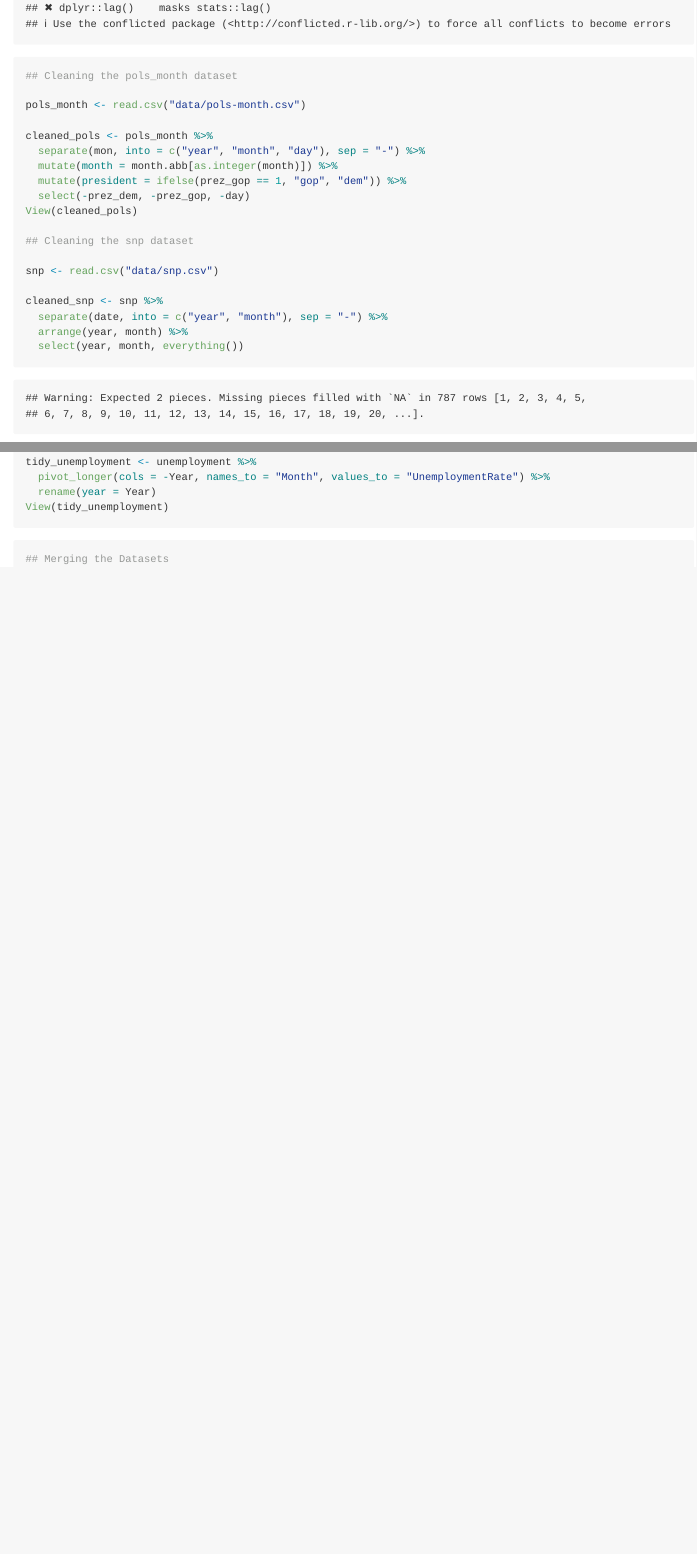
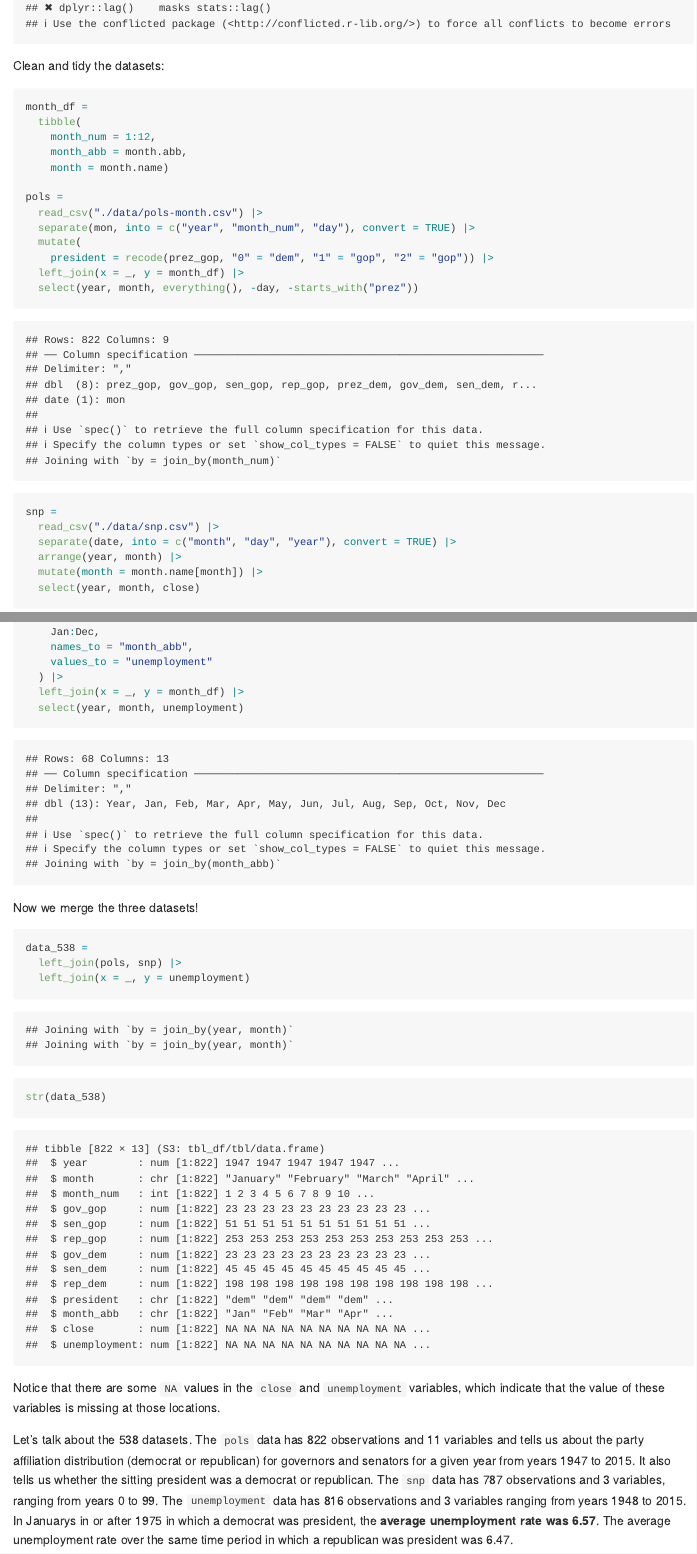
Before and after one commit to VictoriaMello1/p8105_hw2_vsm2118, an R Markdown document (p8105_hw2_vsm2118.Rmd): the page in a window 1100 px wide, from 520 px down before the commit and from 480 px down after it, so that both start at the same text, and a second part further down, joined at a grey line. The pictures show the output file p8105_hw2_vsm2118.md that the author committed with the source, drawn offline in the style of GitHub.

Commit message:
cleaning and merging the datasets (problem 1)

````diff
--- a/p8105_hw2_vsm2118.Rmd
+++ b/p8105_hw2_vsm2118.Rmd
@@ -14,19 +10,0 @@ library(tidyverse)
-## Cleaning the pols_month dataset
-
-pols_month <- read.csv("data/pols-month.csv")
-
-cleaned_pols <- pols_month %>%
-  separate(mon, into = c("year", "month", "day"), sep = "-") %>%
-  mutate(month = month.abb[as.integer(month)]) %>%
-  mutate(president = ifelse(prez_gop == 1, "gop", "dem")) %>%
-  select(-prez_dem, -prez_gop, -day)
-View(cleaned_pols)
-
-## Cleaning the snp dataset
-
-snp <- read.csv("data/snp.csv")
-
-cleaned_snp <- snp %>%
-  separate(date, into = c("year", "month"), sep = "-") %>%
-  arrange(year, month) %>%
-  select(year, month, everything())
@@ -38,12 +11,27 @@ unemployment <- read.csv("data/unemployment.csv")
-tidy_unemployment <- unemployment %>%
-  pivot_longer(cols = -Year, names_to = "Month", values_to = "UnemploymentRate") %>%
-  rename(year = Year)
-View(tidy_unemployment)
-
 ```
 
-```{r}
-## Merging the Datasets
+Clean and tidy the datasets:
 
+```{r clean_538_pols}
+month_df =
+  tibble(
+    month_num = 1:12,
+    month_abb = month.abb,
+    month = month.name)
 
+pols =
+  read_csv("./data/pols-month.csv") |>
+  separate(mon, into = c("year", "month_num", "day"), convert = TRUE) |>
+  mutate(
+    president = recode(prez_gop, "0" = "dem", "1" = "gop", "2" = "gop")) |>
+  left_join(x = _, y = month_df) |>
+  select(year, month, everything(), -day, -starts_with("prez"))
 ```
+
+```{r clean_538_snp}
+snp =
+  read_csv("./data/snp.csv") |>
+  separate(date, into = c("month", "day", "year"), convert = TRUE) |>
+  arrange(year, month) |>
+  mutate(month = month.name[month]) |>
+  select(year, month, close)
@@ -49,0 +45,21 @@ View(tidy_unemployment)
+    Jan:Dec,
+    names_to = "month_abb",
+    values_to = "unemployment"
+  ) |>
+  left_join(x = _, y = month_df) |>
+  select(year, month, unemployment)
+```
+
+Now we merge the three datasets!
+
+```{r merge_538}
+data_538 =
+  left_join(pols, snp) |>
+  left_join(x = _, y = unemployment)
+
+str(data_538)
+```
+
+Notice that there are some `NA` values in the `close` and `unemployment` variables, which indicate that the value of these variables is missing at those locations.
+
+Let's talk about the 538 datasets. The `pols` data has `r nrow(pols)` observations and `r ncol(pols)` variables and tells us about the party affiliation distribution (democrat or republican) for governors and senators for a given year from years `r range(pols$year)[1]` to `r range(pols$year)[2]`. It also tells us whether the sitting president was a democrat or republican. The `snp` data has `r nrow(snp)` observations and `r ncol(snp)` variables, ranging from years `r range(snp$year)[1]` to `r range(snp$year)[2]`. The `unemployment` data has `r nrow(unemployment)` observations and `r ncol(unemployment)` variables ranging from years `r range(unemployment$year)[1]` to `r range(unemployment$year)[2]`. In Januarys in or after 1975 in which a democrat was president, the **average unemployment rate was `r filter(data_538, month == "January", year >= 1975, president == "dem") |> pull(unemployment) |> mean() |> round(2)`**.  The average unemployment rate over the same time period in which a republican was president was `r filter(data_538, month == "January", year >= 1975, president == "gop") |> pull(unemployment) |> mean() |> round(2)`.
````
Also changed, not shown: p8105_hw2_vsm2118.md, p8105_hw2_vsm2118.Rmd (15 more changed lines), 1 other file.
